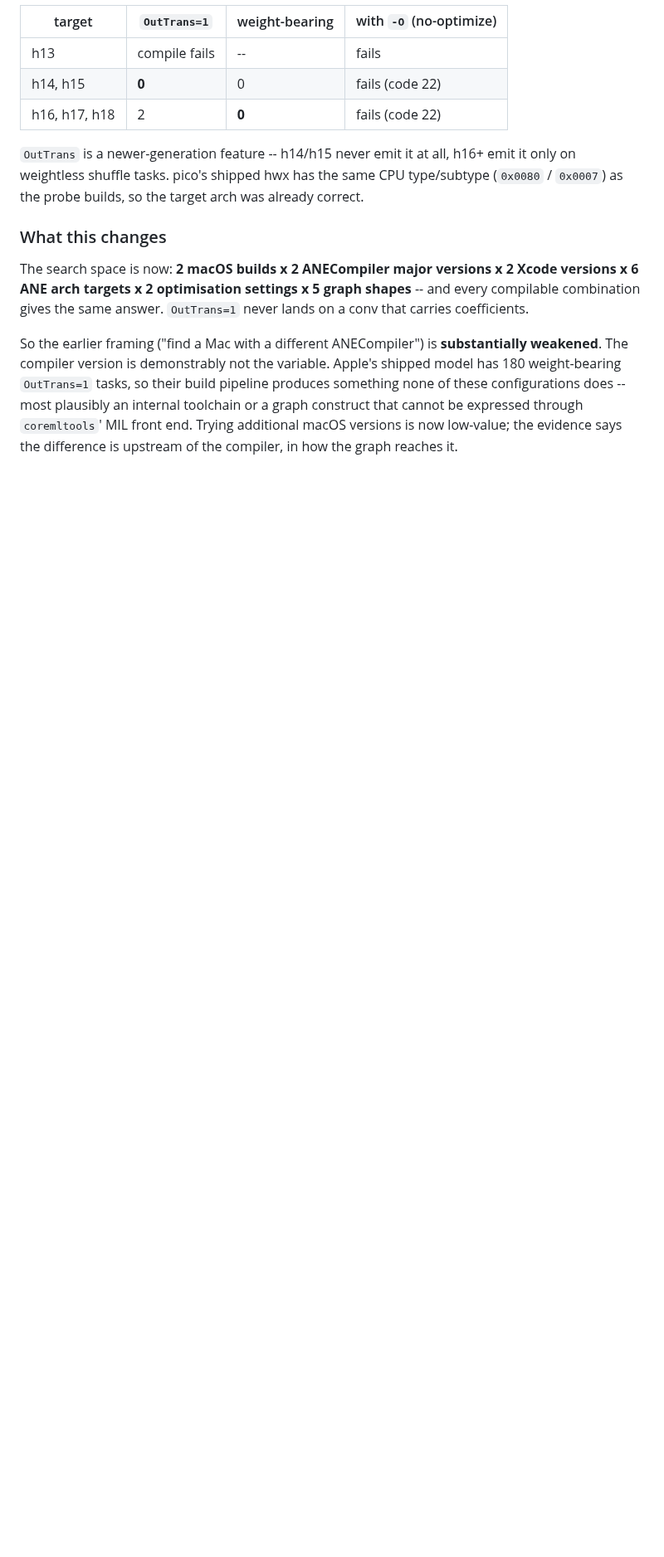
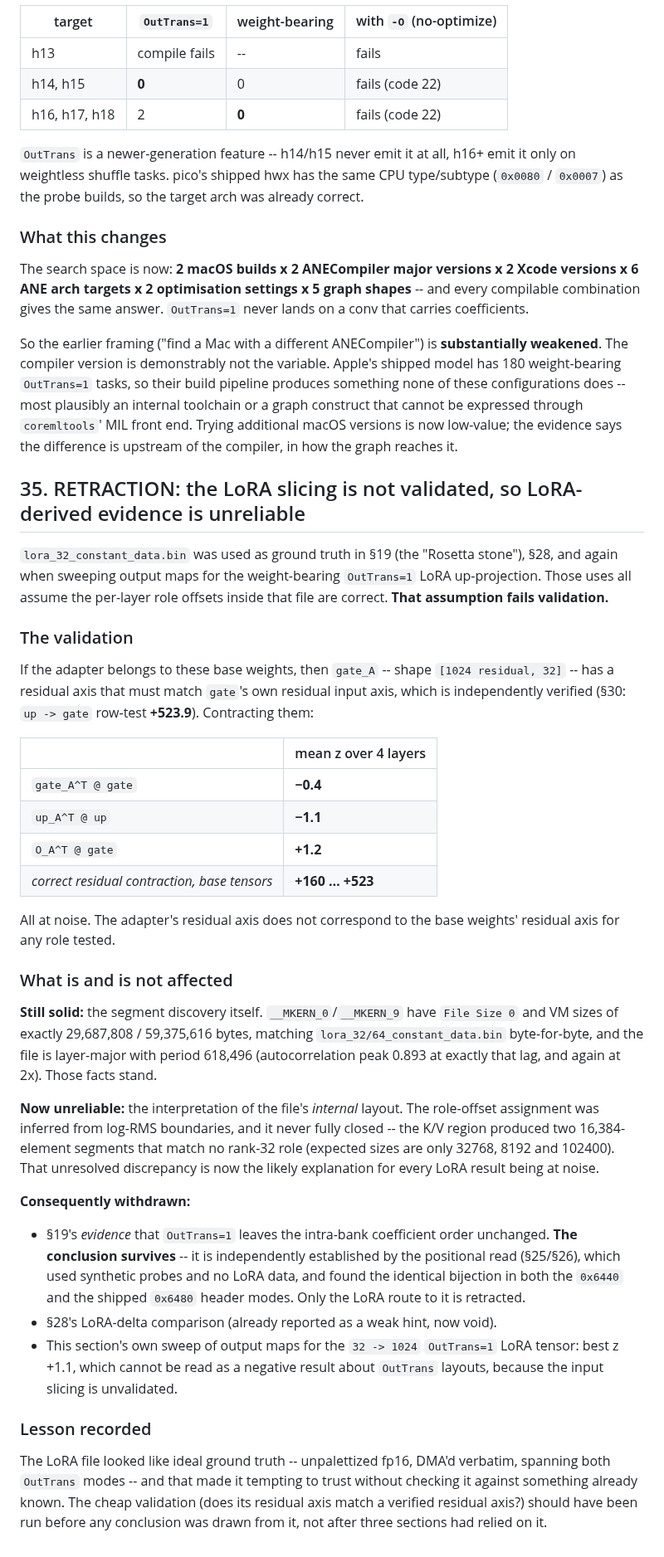
Before and after one commit to yu314-coder/afm-ifp-teardown, a Markdown page: PICO_POSREAD_RESULT.md, the part around the change. Shown at 83% size. Rendered like a GitHub page; blank space fills up the shorter version.

Commit message:
RETRACT LoRA-derived evidence: the file's internal slicing is not validated
Used lora_32_constant_data.bin as ground truth in sections 19, 28 and again when
sweeping output maps for the weight-bearing OutTrans=1 LoRA up-projection. All
of those assume the per-layer role offsets inside the file are right. Validation
shows they are not.

Test: gate_A is [1024 residual, 32], so its residual axis must match gate's own
verified residual input axis (up->gate row-test +523.9). Measured over 4 layers:
gate_A^T @ gate = -0.4, up_A^T @ up = -1.1, O_A^T @ gate = +1.2, against
+160..+523 for correct residual contractions between base tensors. All noise.

Still solid: the segment discovery. __MKERN_0/__MKERN_9 have File Size 0 and VM
sizes exactly matching the two constant_data files, and the file is layer-major
with period 618,496 (autocorrelation 0.893 at that lag, and at 2x).

Now unreliable: the internal role-offset assignment, which was inferred from
log-RMS boundaries and never fully closed -- the K/V region yields two
16,384-element segments matching no rank-32 role (expected sizes are only 32768,
8192, 102400). That is the likely reason every LoRA result sits at noise.

Withdrawn: section 19's EVIDENCE that OutTrans preserves intra-bank coefficient
order (the CONCLUSION survives via the positional read in 25/26, which used
synthetic probes and found the identical bijection in both header modes);
section 28's delta comparison; and this section's own output-map sweep.

Co-Authored-By: Claude Opus 5 <noreply@anthropic.com>

```diff
--- a/PICO_POSREAD_RESULT.md
+++ b/PICO_POSREAD_RESULT.md
@@ -1658,3 +1658,54 @@ compiler version is demonstrably not the variable. Apple's shipped model has 180
 most plausibly an internal toolchain or a graph construct that cannot be expressed through
 `coremltools`' MIL front end. Trying additional macOS versions is now low-value; the evidence says
 the difference is upstream of the compiler, in how the graph reaches it.
+
+## 35. RETRACTION: the LoRA slicing is not validated, so LoRA-derived evidence is unreliable
+
+`lora_32_constant_data.bin` was used as ground truth in §19 (the "Rosetta stone"), §28, and again
+when sweeping output maps for the weight-bearing `OutTrans=1` LoRA up-projection. Those uses all
+assume the per-layer role offsets inside that file are correct. **That assumption fails validation.**
+
+### The validation
+
+If the adapter belongs to these base weights, then `gate_A` -- shape `[1024 residual, 32]` -- has a
+residual axis that must match `gate`'s own residual input axis, which is independently verified
+(§30: `up -> gate` row-test **+523.9**). Contracting them:
+
+| | mean z over 4 layers |
+|---|---|
+| `gate_A^T @ gate` | **−0.4** |
+| `up_A^T @ up` | **−1.1** |
+| `O_A^T @ gate` | **+1.2** |
+| *correct residual contraction, base tensors* | **+160 … +523** |
+
+All at noise. The adapter's residual axis does not correspond to the base weights' residual axis for
+any role tested.
+
+### What is and is not affected
+
+**Still solid:** the segment discovery itself. `__MKERN_0`/`__MKERN_9` have `File Size 0` and VM sizes
+of exactly 29,687,808 / 59,375,616 bytes, matching `lora_32/64_constant_data.bin` byte-for-byte, and
+the file is layer-major with period 618,496 (autocorrelation peak 0.893 at exactly that lag, and again
+at 2x). Those facts stand.
+
+**Now unreliable:** the interpretation of the file's *internal* layout. The role-offset assignment was
+inferred from log-RMS boundaries, and it never fully closed -- the K/V region produced two 16,384-element
+segments that match no rank-32 role (expected sizes are only 32768, 8192 and 102400). That unresolved
+discrepancy is now the likely explanation for every LoRA result being at noise.
+
+**Consequently withdrawn:**
+* §19's *evidence* that `OutTrans=1` leaves the intra-bank coefficient order unchanged. **The
+  conclusion survives** -- it is independently established by the positional read (§25/§26), which
+  used synthetic probes and no LoRA data, and found the identical bijection in both the `0x6440` and
+  the shipped `0x6480` header modes. Only the LoRA route to it is retracted.
+* §28's LoRA-delta comparison (already reported as a weak hint, now void).
+* This section's own sweep of output maps for the `32 -> 1024` `OutTrans=1` LoRA tensor: best z +1.1,
+  which cannot be read as a negative result about `OutTrans` layouts, because the input slicing is
+  unvalidated.
+
+### Lesson recorded
+
+The LoRA file looked like ideal ground truth -- unpalettized fp16, DMA'd verbatim, spanning both
+`OutTrans` modes -- and that made it tempting to trust without checking it against something already
+known. The cheap validation (does its residual axis match a verified residual axis?) should have been
+run before any conclusion was drawn from it, not after three sections had relied on it.
```
